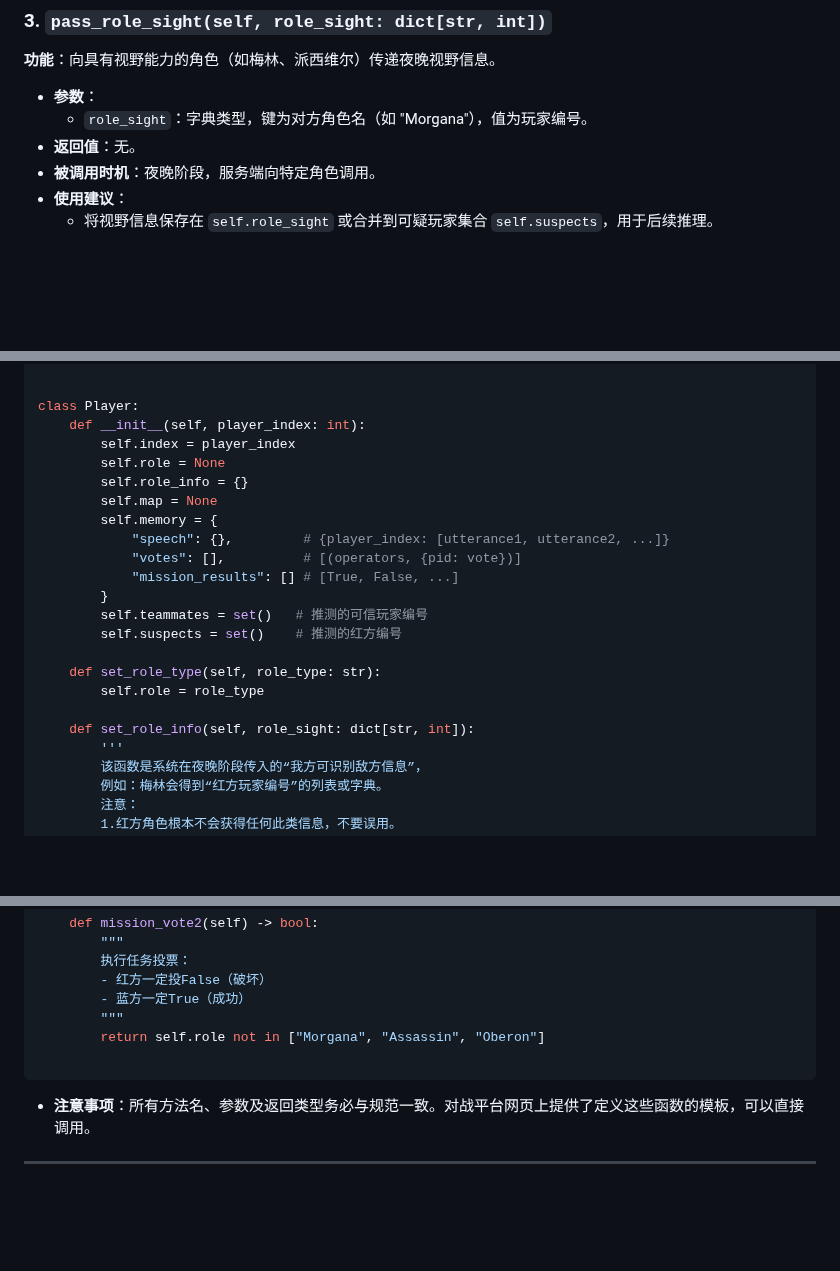
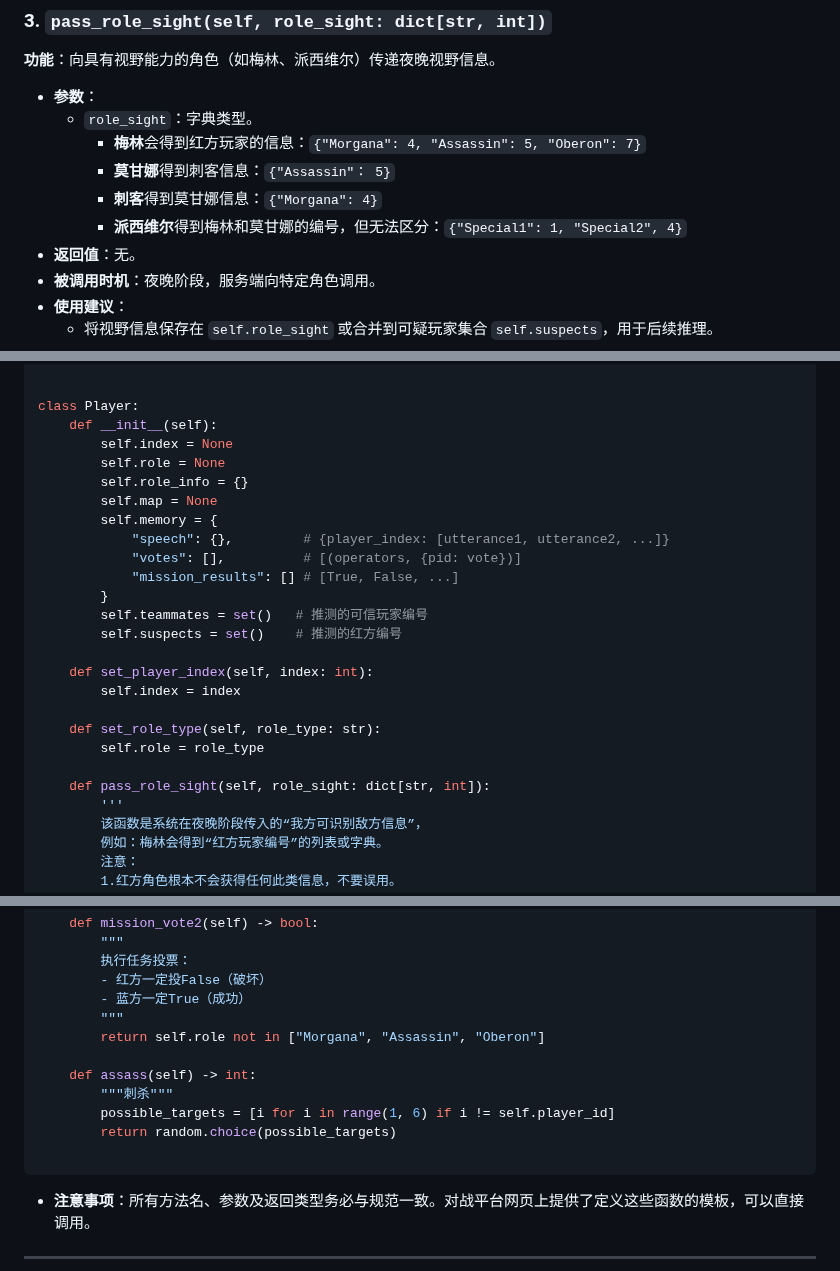
Before and after one commit to pkulab409/pkudsa.avalon, a Markdown page: documentation/document4users/code_submission_guide.md, 3 parts joined by grey strips. Drawn GitHub-style; blank space fills up the shorter version.

````diff
--- a/documentation/document4users/code_submission_guide.md
+++ b/documentation/document4users/code_submission_guide.md
@@ -123,7 +123,11 @@ class Player:
 **功能**：向具有视野能力的角色（如梅林、派西维尔）传递夜晚视野信息。
 
 - **参数**：
-  - `role_sight`：字典类型，键为对方角色名（如 "Morgana"），值为玩家编号。
+  - `role_sight`：字典类型。
+    - **梅林**会得到红方玩家的信息：`{"Morgana": 4, "Assassin": 5, "Oberon": 7}`
+    - **莫甘娜**得到刺客信息：`{"Assassin"： 5}`
+    - **刺客**得到莫甘娜信息：`{"Morgana": 4}`
+    - **派西维尔**得到梅林和莫甘娜的编号，但无法区分：`{"Special1": 1, "Special2", 4}`
 - **返回值**：无。
 - **被调用时机**：夜晚阶段，服务端向特定角色调用。
 - **使用建议**：
@@ -315,8 +319,8 @@ from game.avalon_game_helper import (
 
 
 class Player:
-    def __init__(self, player_index: int):
-        self.index = player_index
+    def __init__(self):
+        self.index = None
         self.role = None
         self.role_info = {}
         self.map = None
@@ -328,10 +332,13 @@ class Player:
         self.teammates = set()   # 推测的可信玩家编号
         self.suspects = set()    # 推测的红方编号
 
+    def set_player_index(self, index: int):
+        self.index = index
+
     def set_role_type(self, role_type: str):
         self.role = role_type
 
-    def set_role_info(self, role_sight: dict[str, int]):
+    def pass_role_sight(self, role_sight: dict[str, int]):
         '''
         该函数是系统在夜晚阶段传入的“我方可识别敌方信息”，
         例如：梅林会得到“红方玩家编号”的列表或字典。
@@ -419,6 +426,11 @@ class Player:
         """
         return self.role not in ["Morgana", "Assassin", "Oberon"]
 
+    def assass(self) -> int:
+        """刺杀"""
+        possible_targets = [i for i in range(1, 6) if i != self.player_id]
+        return random.choice(possible_targets)
+
 ```
 
 - **注意事项**：所有方法名、参数及返回类型务必与规范一致。对战平台网页上提供了定义这些函数的模板，可以直接调用。
````
Also changed, not shown: other parts of documentation/document4users/code_submission_guide.md (+1 -1 lines).
